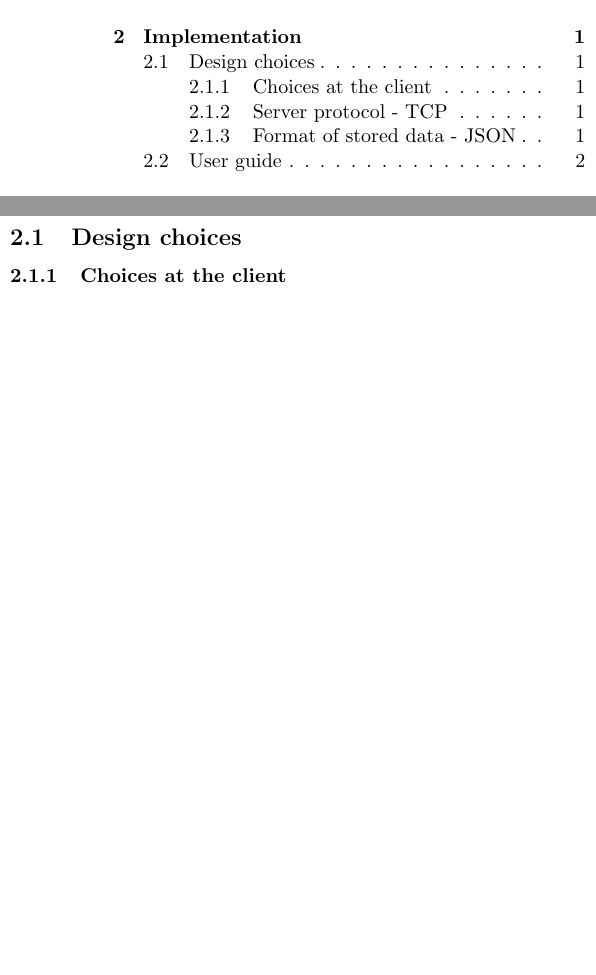
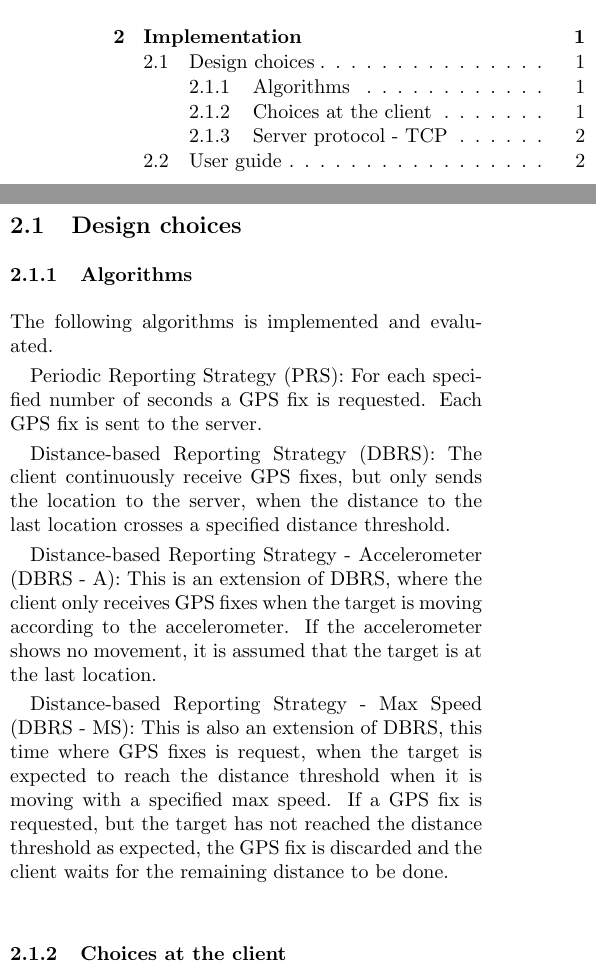
Before and after one commit to rohdef/EagleEye2Report, a LaTeX document (ReportMaster.tex, which reads algorithms.tex): two parts of the columns of page 1 of 4, joined at a grey line, cut so that both start at the same text, the shorter picture padded with empty space. Compiled offline with pdfLaTeX.

Commit message:
Algorithms

```diff
--- /dev/null
+++ b/algorithms.tex
@@ -0,0 +1,10 @@
+\subsubsection{Algorithms}
+The following algorithms is implemented and evaluated.
+
+Periodic Reporting Strategy (PRS): For each specified number of seconds a GPS fix is requested. Each GPS fix is sent to the server.
+
+Distance-based Reporting Strategy (DBRS): The client continuously receive GPS fixes, but only sends the location to the server, when the distance to the last location crosses a specified distance threshold.
+
+Distance-based Reporting Strategy - Accelerometer (DBRS - A): This is an extension of DBRS, where the client only receives GPS fixes when the target is moving according to the accelerometer. If the accelerometer shows no movement, it is assumed that the target is at the last location.
+
+Distance-based Reporting Strategy - Max Speed (DBRS - MS): This is also an extension of DBRS, this time where GPS fixes is request, when the target is expected to reach the distance threshold when it is moving with a specified max speed. If a GPS fix is requested, but the target has not reached the distance threshold as expected, the GPS fix is discarded and the client waits for the remaining distance to be done.
```
Also changed, not shown: design_choices.tex (+1 -1 lines), format_of_stored_data.tex (deleted, +0 -2 lines).
